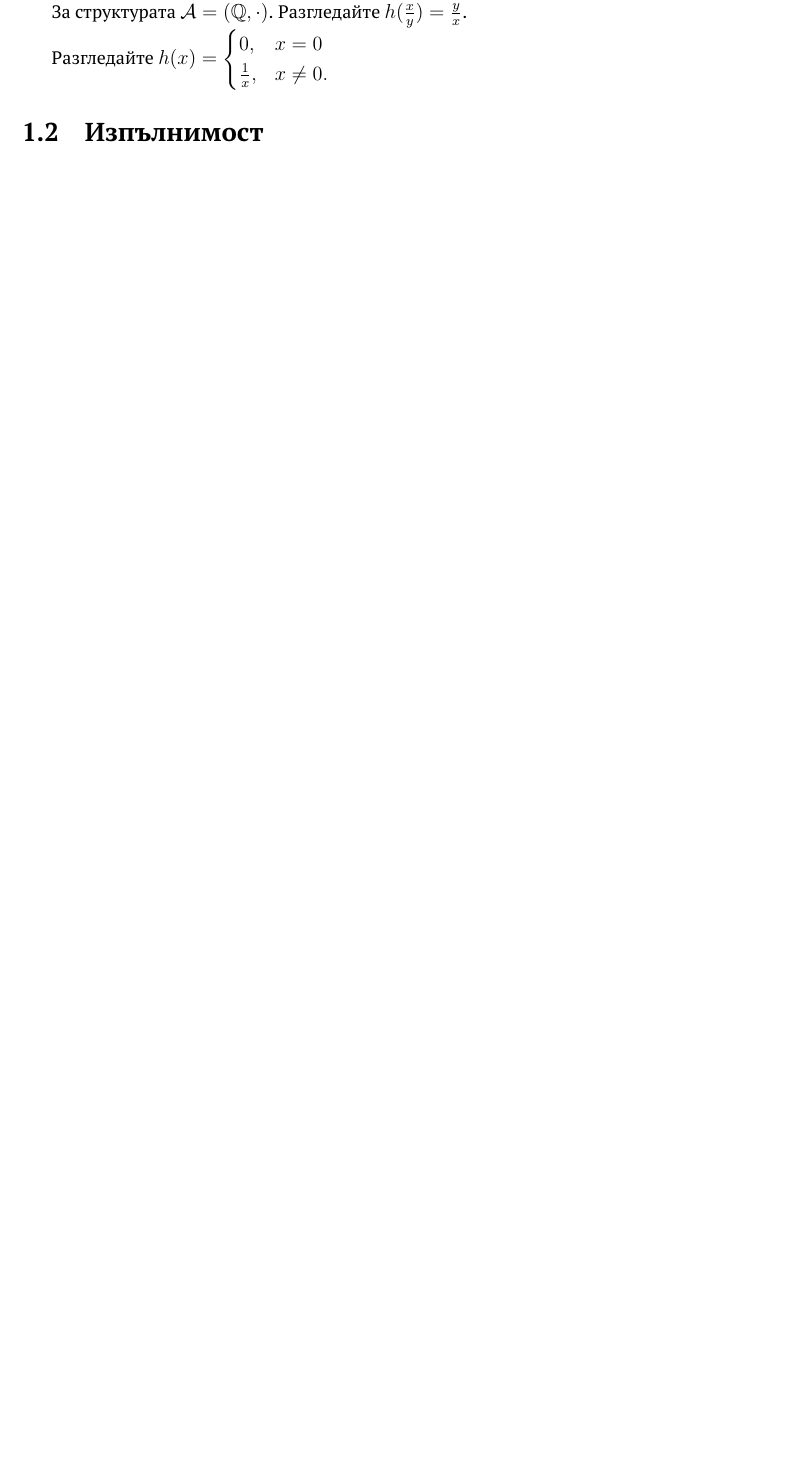
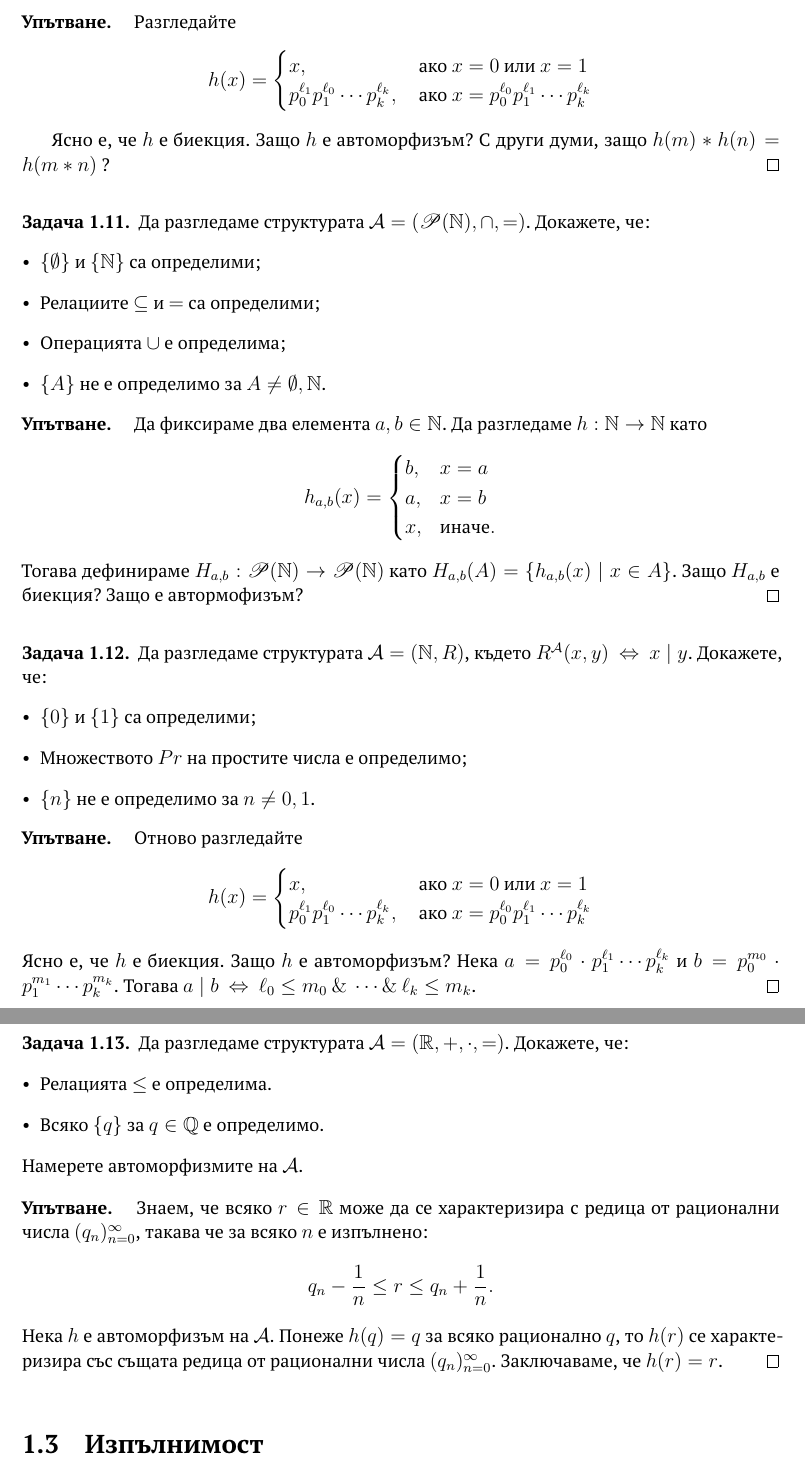
Before and after one commit to stefk0/lp, a LaTeX document (lp.tex, which reads logic/logic.tex): part of page 10 of 11 before the commit and two parts of pages 11 and 12 of 13 after it, the two joined at a grey line, cut at the place of the change, the shorter picture padded with empty space. Compiled offline with pdfLaTeX.

Commit message:
Няколко задачи за автоморфизми

```diff
--- a/logic/logic.tex
+++ b/logic/logic.tex
@@ -376,20 +408,92 @@
+\end{problem}
+\begin{hint}
+  Разгледайте
+  \[h(x) =
+    \begin{cases}
+      x, & \text{ ако }x = 0 \text{ или } x = 1\\
+      p^{\ell_1}_0p^{\ell_0}_1\cdots p^{\ell_k}_k, & \text{ ако }x = p^{\ell_0}_0 p^{\ell_1}_1 \cdots p^{\ell_k}_k
+    \end{cases}\]
 
-За структурата $\A = (\mathbb{Q}, \cdot)$.
-Разгледайте $h(\frac{x}{y}) = \frac{y}{x}$.
+  Ясно е, че $h$ е биекция. Защо $h$ е автоморфизъм?
+  С други думи, защо $h(m) * h(n) = h(m*n)$ ?
+\end{hint}
 
-Разгледайте
-$h(x) =
-\begin{cases}
-  0, & x = 0\\
-  \frac{1}{x}, & x \neq 0.
-\end{cases}$
+\begin{problem}
+  Да разгледаме структурата $\A = (\mathscr{P}(\Nat), \cap, =)$.  Докажете, че:
+  \begin{itemize}
+  \item
+    $\{\emptyset\}$ и $\{\Nat\}$ са определими;
+  \item
+    Релациите $\subseteq$ и $=$ са определими;
+  \item
+    Операцията $\cup$ е определима;
+  \item
+    $\{A\}$ не е определимо за $A \neq \emptyset, \Nat$.
+  \end{itemize}
+\end{problem}
+\begin{hint}
+  Да фиксираме два елемента $a,b\in\Nat$.
+  Да разгледаме $h:\Nat \to \Nat$ като
+  \[h_{a,b}(x) =
+    \begin{cases}
+      b, & x = a\\
+      a, & x = b\\
+      x, & \text{иначе}.
+    \end{cases}\]
+  Тогава дефинираме $H_{a,b}:\mathscr{P}(\Nat) \to \mathscr{P}(\Nat)$ като
+  $H_{a,b}(A) = \{h_{a,b}(x) \mid x \in A\}$.
+  Защо $H_{a,b}$ е биекция? Защо е автормофизъм?
+\end{hint}
+
+\begin{problem}
+  Да разгледаме структурата $\A = (\Nat, R)$, където $R^\A(x,y) \iff x \mid y$.
+  Докажете, че:
+  \begin{itemize}
+  \item
+    $\{0\}$ и $\{1\}$ са определими;
+  \item
+    Множеството $Pr$ на простите числа е определимо;
+  \item
+    $\{n\}$ не е определимо за $n \neq 0,1$.
+  \end{itemize}
+\end{problem}
+\begin{hint}
+  Отново разгледайте
+  \[h(x) =
+    \begin{cases}
+      x, & \text{ ако }x = 0 \text{ или } x = 1\\
+      p^{\ell_1}_0p^{\ell_0}_1\cdots p^{\ell_k}_k, & \text{ ако }x = p^{\ell_0}_0 p^{\ell_1}_1 \cdots p^{\ell_k}_k
+    \end{cases}\]
+  Ясно е, че $h$ е биекция. Защо $h$ е автоморфизъм?
+  Нека $a = p^{\ell_0}_0 \cdot p^{\ell_1}_1 \cdots p^{\ell_k}_k$ и $b = p^{m_0}_0 \cdot p^{m_1}_1 \cdots p^{m_k}_k$. Тогава
+  $a \mid b \iff \ell_0 \leq m_0\ \&\ \cdots \&\ \ell_k \leq m_k$.
+\end{hint}
+
+\begin{problem}
+  Да разгледаме структурата $\A = (\Real, +, \cdot, =)$.
+  Докажете, че:
+  \begin{itemize}
+  \item
+    Релацията $\leq$ е определима.
+  \item
+    Всяко $\{q\}$ за $q \in \mathbb{Q}$ е определимо.
+  \end{itemize}
+  Намерете автоморфизмите на $\A$.
+\end{problem}
+\begin{hint}
+  Знаем, че всяко $r \in \Real$ може да се характеризира с редица от рационални числа $(q_n)^\infty_{n=0}$, такава че
+  за всяко $n$ е изпълнено:
+  \[ q_n - \frac{1}{n} \leq r \leq q_n + \frac{1}{n}.\]
+  Нека $h$ е автоморфизъм на $\A$. Понеже $h(q) = q$ за всяко рационално $q$, то
+  $h(r)$ се характеризира със същата редица от рационални числа $(q_n)^{\infty}_{n=0}$.
+  Заключаваме, че $h(r) = r$.
+\end{hint}
 
 
 
 \section{Изпълнимост}
 
 
-
 %%% Local Variables:
 %%% mode: latex
 %%% TeX-master: "../lp"
```
Also changed, not shown: logic/logic.tex (54 more changed lines).
